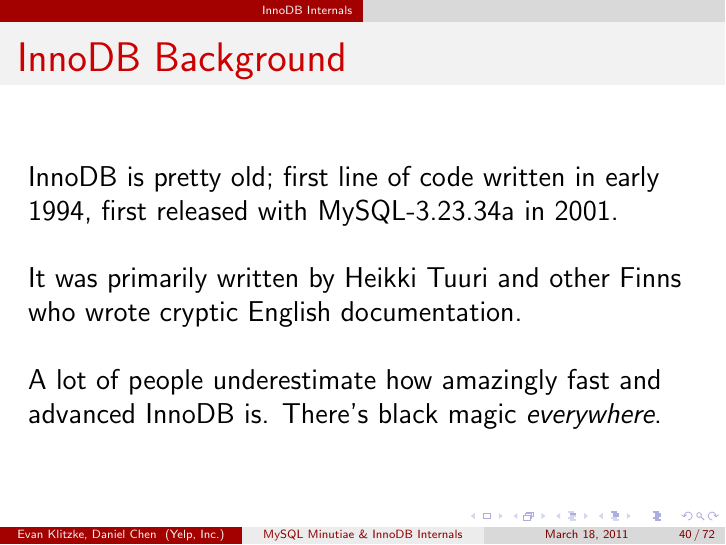
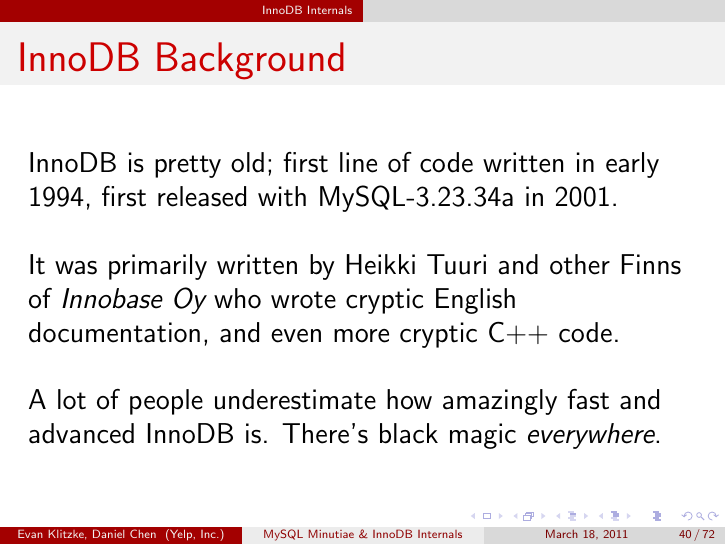
Before and after one commit to eklitzke/mysql-minutiae, LaTeX slides (presentation.tex): page 44 of 80. Compiled offline with pdfLaTeX.

Commit message:
ok that's it for tonight, i swear

```diff
--- a/presentation.tex
+++ b/presentation.tex
@@ -396,8 +396,8 @@
   with MySQL-3.23.34a in 2001.
   \newline
   \newline
-  It was primarily written by Heikki Tuuri and other Finns who wrote cryptic
-  English documentation.
+  It was primarily written by Heikki Tuuri and other Finns of \emph{Innobase Oy}
+  who wrote cryptic English documentation, and even more cryptic C++ code.
   \newline
   \newline
   A lot of people underestimate how amazingly fast and advanced InnoDB
```
